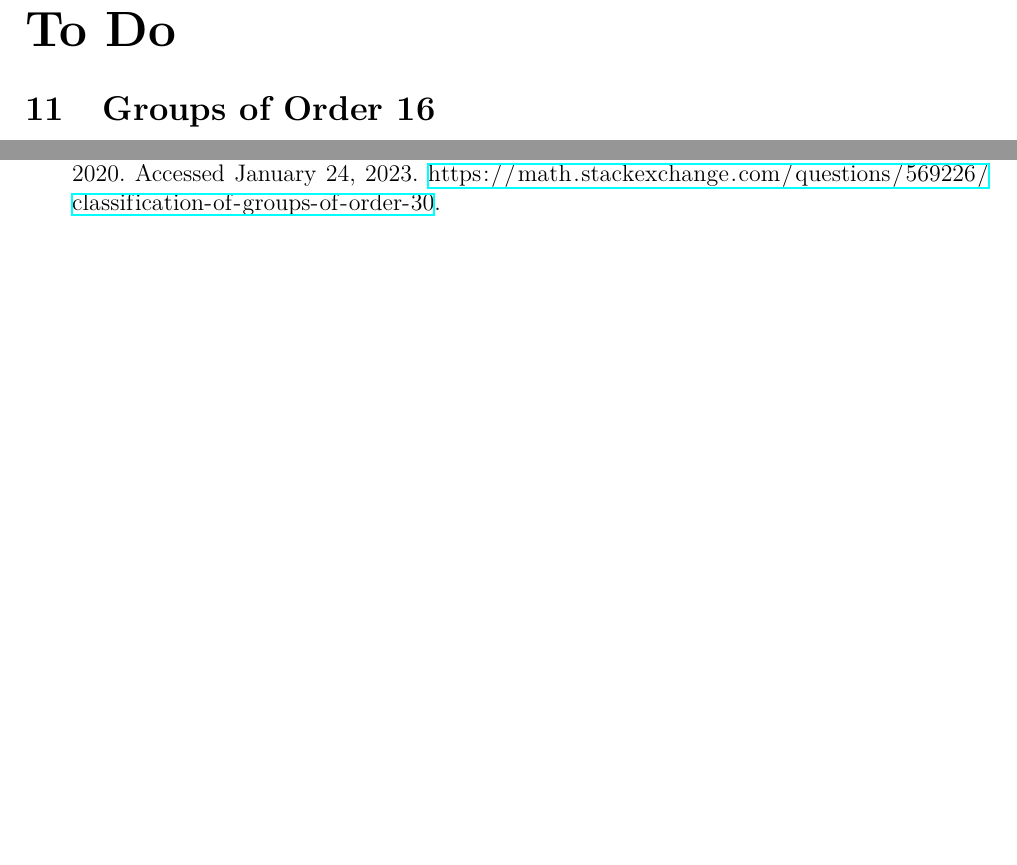
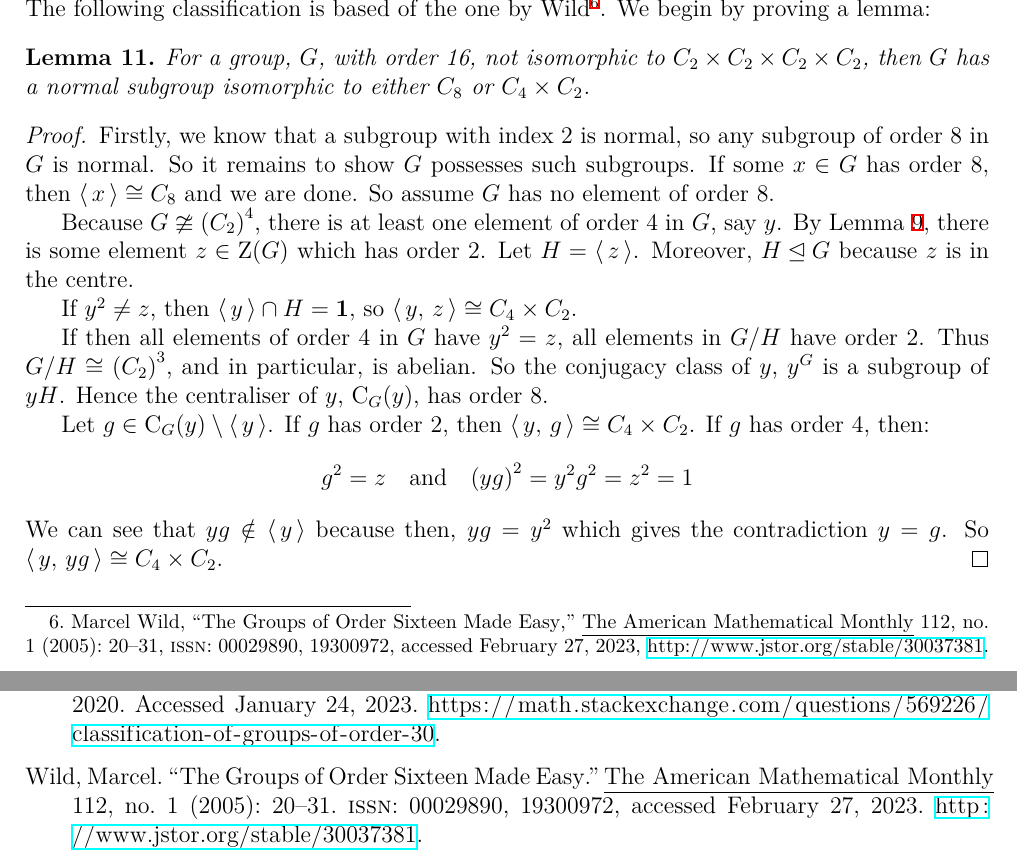
Before and after one commit to Bodleum/dissertation, a LaTeX document (main.tex, which reads parts/order16.tex): two parts of pages 22 and 23 of 23, joined at a grey line, cut at the place of the change, the shorter picture padded with empty space. Compiled offline with XeLaTeX.

Commit message:
Started order 16

```diff
--- a/main.tex
+++ b/main.tex
@@ -101,10 +101,7 @@ Now onto the classification!
 \inputfile{./parts/order12.tex}
 \inputfile{./parts/order24.tex}
 \inputfile{./parts/order30.tex}
-
-
-\part{To Do}
-\section{Groups of Order 16}
+\inputfile{./parts/order16.tex}
 
 \pagebreak
 \printbibliography[heading=bibintoc]
--- /dev/null
+++ b/parts/order16.tex
@@ -0,0 +1,35 @@
+% ====   Order 16   ====
+\section{Groups of Order 16}
+The following classification is based of the one by Wild\footcite{order16}.
+We begin by proving a lemma:
+
+\begin{lemma}
+    For a group, \(G\), with order 16, not isomorphic to \(C_2 \times C_2 \times C_2 \times C_2\), then \(G\) has a
+    normal subgroup isomorphic to either \(C_8\) or \(C_4 \times C_2\).
+\end{lemma}
+
+\begin{proof}
+    Firstly, we know that a subgroup with index 2 is normal, so any subgroup of order 8 in \(G\) is normal.
+    So it remains to show \(G\) possesses such subgroups.
+    If some \(x \in G\) has order 8, then \(\gen{x} \cong C_8\) and we are done.
+    So assume \(G\) has no element of order 8.
+
+    Because \(G \ncong {(C_2)}^4\), there is at least one element of order 4 in \(G\), say \(y\).
+    By Lemma~\ref{lem:z_non_trivial}, there is some element \(z \in \z(G)\) which has order 2.
+    Let \(H = \gen{z}\).
+    Moreover, \(H \nrmsgp G\) because \(z\) is in the centre.
+
+    If \(y^2 \neq z\), then \(\gen{y} \cap H = \bm{1}\), so \(\gen{y,\,z} \cong C_4 \times C_2\).
+
+    If then all elements of order 4 in \(G\) have \(y^2 = z\), all elements in \(G/H\) have order 2.
+    Thus \(G/H \cong {(C_2)}^3\), and in particular, is abelian.
+    So the conjugacy class of \(y\), \(y^G\) is a subgroup of \(yH\).
+    Hence the centraliser of \(y\), \(\C_G(y)\), has order 8.
+
+    Let \(g \in \C_G(y) \setminus \gen{y}\).
+    If \(g\) has order 2, then \(\gen{y,\,g} \cong C_4 \times C_2\).
+    If \(g\) has order 4, then:
+    \[g^2 = z \quad \text{and} \quad {(yg)}^2 = y^2 g^2 = z^2 = 1\]
+    We can see that \(yg \notin \gen{y}\) because then, \(yg = y^2\) which gives the contradiction \(y = g\).
+    So \(\gen{y,\,yg} \cong C_4 \times C_2\).
+\end{proof}
```
Also changed, not shown: bib.bib (+14 -0 lines), main.bbl, main.pdf, 1 other file.
